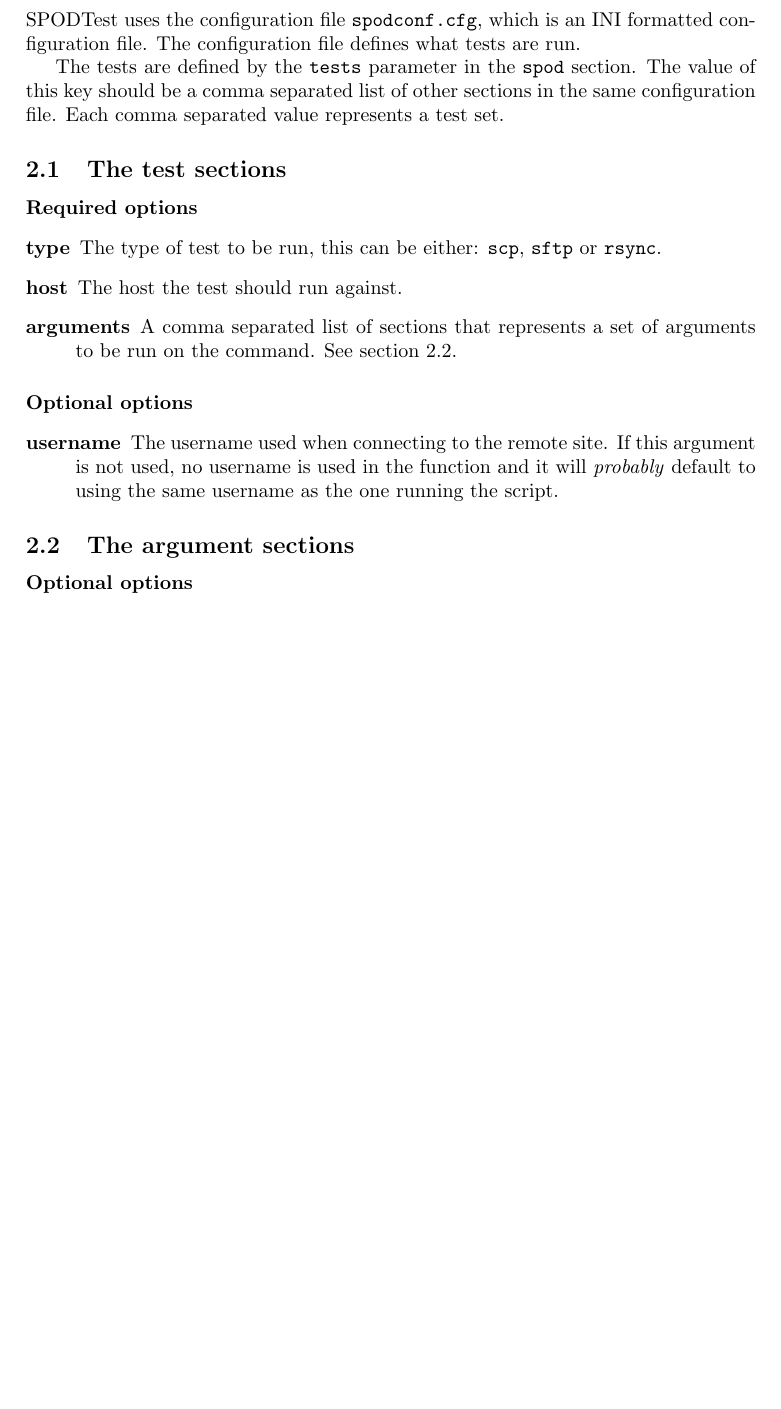
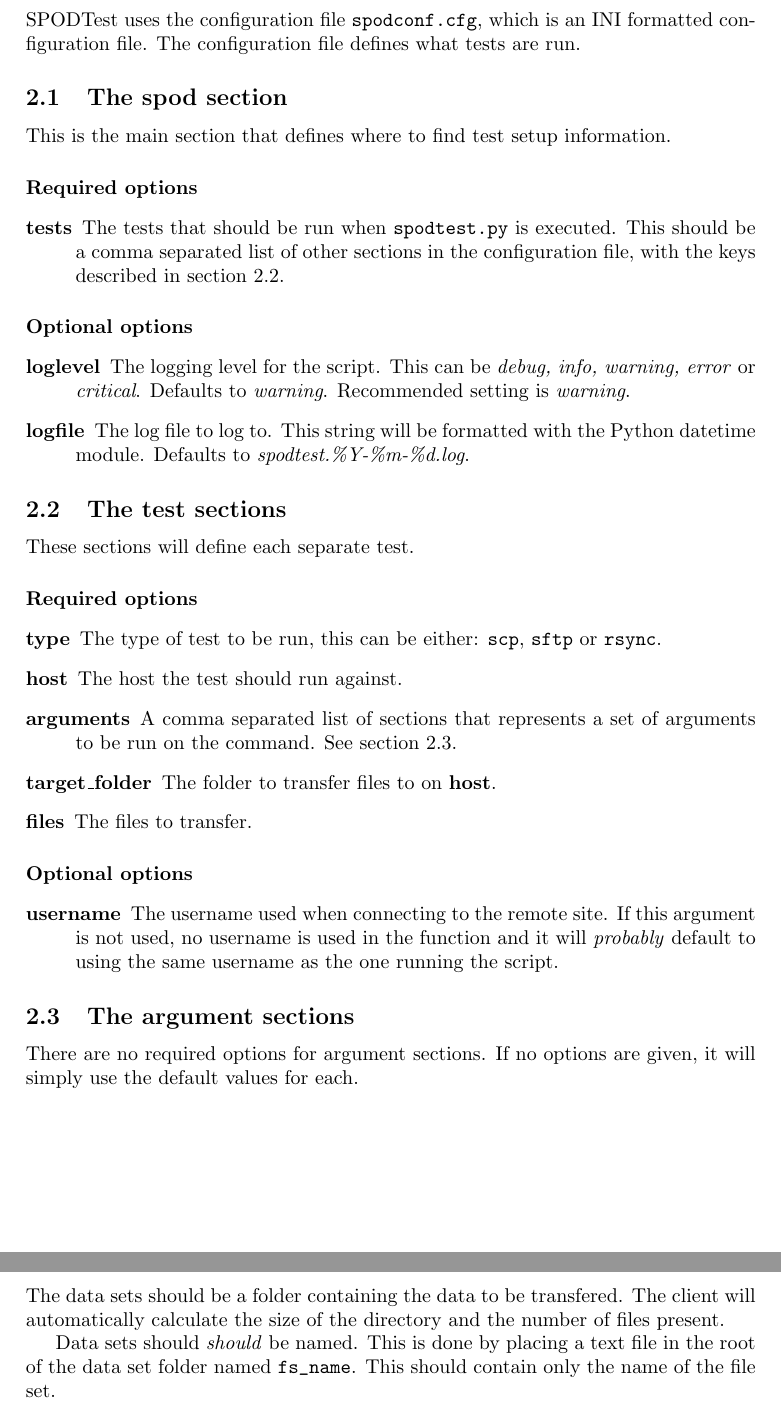
Before and after one commit to bjornarg/SPODTest, a LaTeX document (doc/doc.tex, which reads doc/configuration.tex, doc/datasets.tex): part of page 4 of 7 before the commit and two parts of pages 4 and 8 of 9 after it, the two joined at a grey line, cut so that both start at the same text, the shorter picture padded with empty space. Compiled offline with pdfLaTeX.

Commit message:
Documentation updates

```diff
--- a/doc/configuration.tex
+++ b/doc/configuration.tex
@@ -3,14 +3,35 @@
 formatted configuration file. The configuration file defines what tests are
 run.
 
-The tests are defined by the \verb@tests@ parameter in the \verb@spod@ section.
-The value of this key should be a comma separated list of other sections in the
-same configuration file. Each comma separated value represents a \gls{testset}.
+\subsection{The spod section}
+This is the main section that defines where to find test setup information.
+
+\paragraph*{Required options}
+
+\begin{description}
+    \item[tests] The tests that should be run when \verb@spodtest.py@ is
+        executed. This should be a comma separated list of other sections in
+        the configuration file, with the keys described in section
+        \ref{sec:test_sec}.
+\end{description}
+
+\paragraph*{Optional options}
+
+\begin{description}
+    \item[loglevel] The logging level for the script. This can be
+        \textit{debug, info, warning, error} or \textit{critical}. Defaults to
+        \textit{warning}. Recommended setting is \textit{warning}.
+    \item[logfile] The log file to log to. This string will be formatted with
+        the Python
+        \href{http://docs.python.org/library/datetime.html#strftime-and-strptime-behavior}{datetime module}.
+        Defaults to \textit{spodtest.\%Y-\%m-\%d.log}.
+\end{description}
 
 
 \subsection{The test sections}
 \label{sec:test_sec}
 
+These sections will define each separate test.
 
 \paragraph*{Required options}
 
@@ -21,6 +42,8 @@ same configuration file. Each comma separated value represents a \gls{testset}.
     \item[arguments] A comma separated list of sections that represents a set
         of arguments to be run on the command. See section
         \ref{sec:argument_sec}.
+    \item[target\_folder] The folder to transfer files to on \textbf{host}.
+    \item[files] The files to transfer.
 \end{description}
 
 \paragraph*{Optional options}
@@ -36,6 +59,9 @@ same configuration file. Each comma separated value represents a \gls{testset}.
 \subsection{The argument sections}
 \label{sec:argument_sec}
 
+There are no required options for argument sections. If no options are given,
+it will simply use the default values for each.
+
 \paragraph*{Optional options}
 
 \begin{description}
--- /dev/null
+++ b/doc/datasets.tex
@@ -0,0 +1,8 @@
+\section{Data sets}
+The data sets should be a folder containing the data to be transfered. The
+client will automatically calculate the size of the directory and the number of
+files present.
+
+Data sets should \textit{should} be named. This is done by placing a text file
+in the root of the data set folder named \verb@fs_name@. This should contain
+only the name of the file set.
```
Also changed, not shown: doc/doc.tex (+3 -0 lines), doc/configuration.tex (19 more changed lines).
